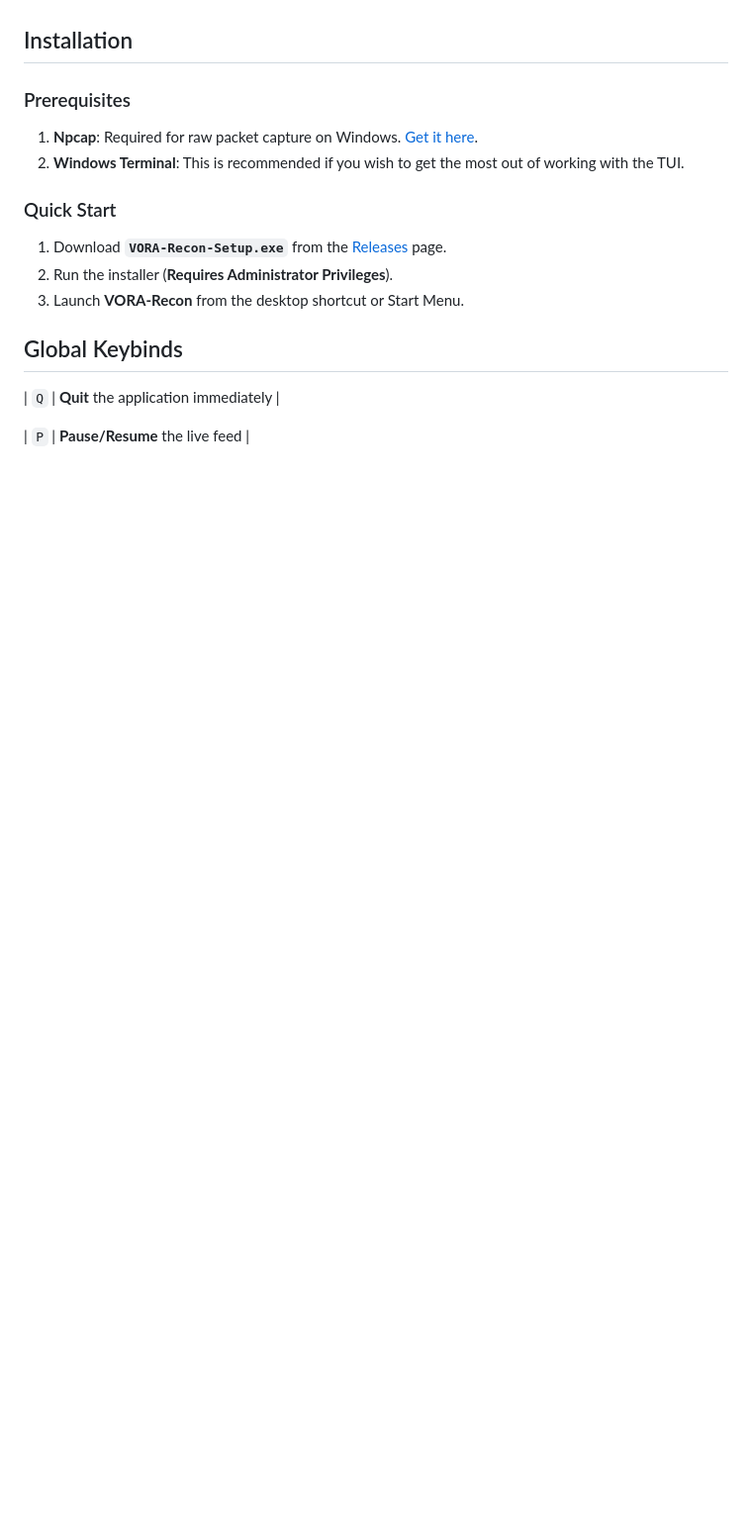
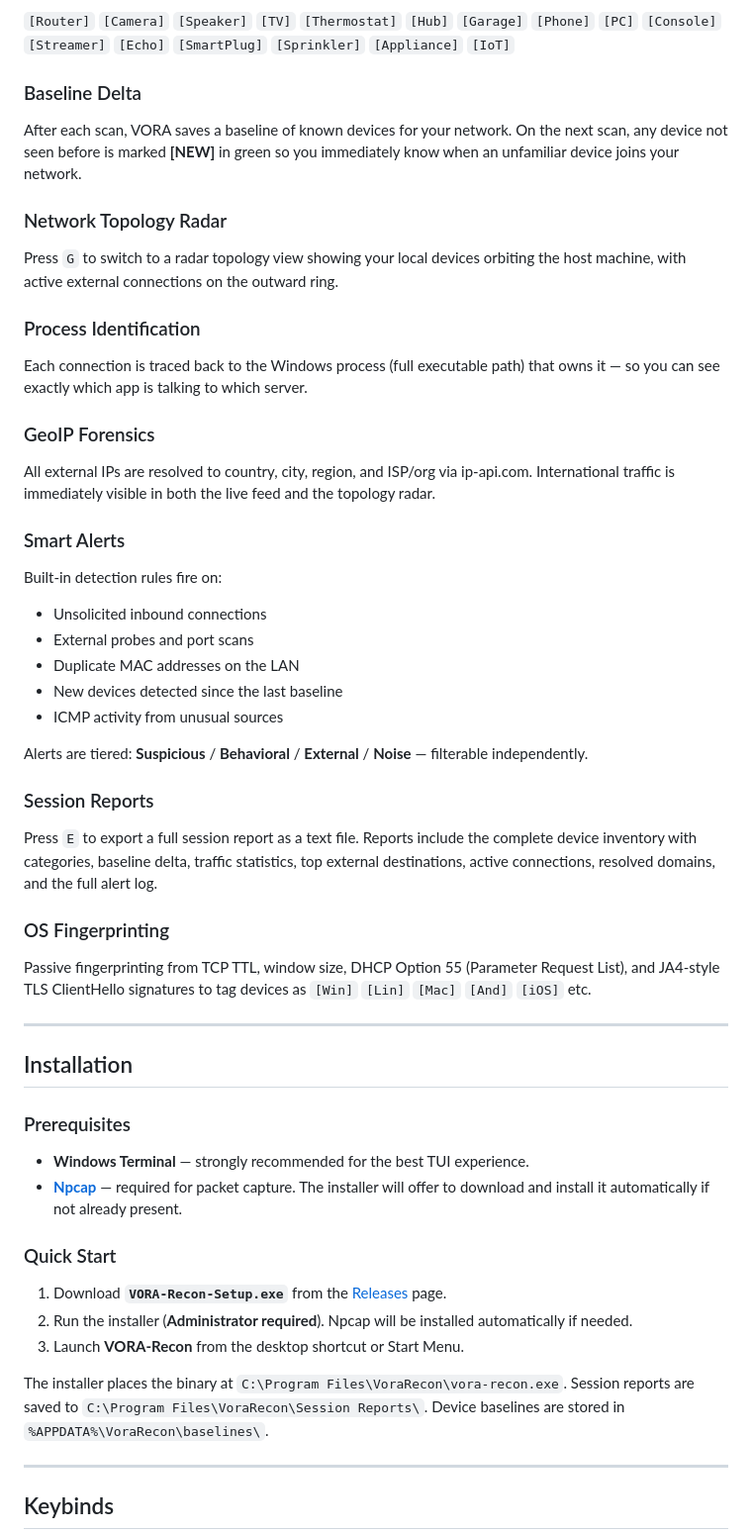
Before and after one commit to sam-cre/VORA-Recon, a Markdown page: README.md, the part around one of its changes. Shown at 99% size. Rendered like a GitHub page; blank space fills up the shorter version.

```diff
--- a/README.md
+++ b/README.md
@@ -15,18 +31,49 @@
+`[Router]` `[Camera]` `[Speaker]` `[TV]` `[Thermostat]` `[Hub]` `[Garage]` `[Phone]` `[PC]` `[Console]` `[Streamer]` `[Echo]` `[SmartPlug]` `[Sprinkler]` `[Appliance]` `[IoT]`
+
+### Baseline Delta
+After each scan, VORA saves a baseline of known devices for your network. On the next scan, any device not seen before is marked **[NEW]** in green so you immediately know when an unfamiliar device joins your network.
+
+### Network Topology Radar
+Press `G` to switch to a radar topology view showing your local devices orbiting the host machine, with active external connections on the outward ring.
+
+### Process Identification
+Each connection is traced back to the Windows process (full executable path) that owns it — so you can see exactly which app is talking to which server.
+
+### GeoIP Forensics
+All external IPs are resolved to country, city, region, and ISP/org via ip-api.com. International traffic is immediately visible in both the live feed and the topology radar.
+
+### Smart Alerts
+Built-in detection rules fire on:
+- Unsolicited inbound connections
+- External probes and port scans
+- Duplicate MAC addresses on the LAN
+- New devices detected since the last baseline
+- ICMP activity from unusual sources
+
+Alerts are tiered: **Suspicious** / **Behavioral** / **External** / **Noise** — filterable independently.
+
+### Session Reports
+Press `E` to export a full session report as a text file. Reports include the complete device inventory with categories, baseline delta, traffic statistics, top external destinations, active connections, resolved domains, and the full alert log.
+
+### OS Fingerprinting
+Passive fingerprinting from TCP TTL, window size, DHCP Option 55 (Parameter Request List), and JA4-style TLS ClientHello signatures to tag devices as `[Win]` `[Lin]` `[Mac]` `[And]` `[iOS]` etc.
+
+---
 
 ## Installation
 
 ### Prerequisites
-1. **Npcap**: Required for raw packet capture on Windows. [Get it here](https://npcap.com/#download).
-2. **Windows Terminal**: This is recommended if you wish to get the most out of working with the TUI.
+- **Windows Terminal** — strongly recommended for the best TUI experience.
+- **[Npcap](https://npcap.com/#download)** — required for packet capture. The installer will offer to download and install it automatically if not already present.
 
 ### Quick Start
 1. Download **`VORA-Recon-Setup.exe`** from the [Releases](https://github.com/sam-cre/VORA-Recon/releases) page.
-2. Run the installer (**Requires Administrator Privileges**).
+2. Run the installer (**Administrator required**). Npcap will be installed automatically if needed.
 3. Launch **VORA-Recon** from the desktop shortcut or Start Menu.
 
-## Global Keybinds
+The installer places the binary at `C:\Program Files\VoraRecon\vora-recon.exe`. Session reports are saved to `C:\Program Files\VoraRecon\Session Reports\`. Device baselines are stored in `%APPDATA%\VoraRecon\baselines\`.
 
-| `Q` | **Quit** the application immediately |
+---
 
-| `P` | **Pause/Resume** the live feed |
+## Keybinds
 
```
Also changed, not shown: other parts of README.md (+64 -34 lines), assets/dashboard.png (added), assets/radar.png (added), 1 other file.
